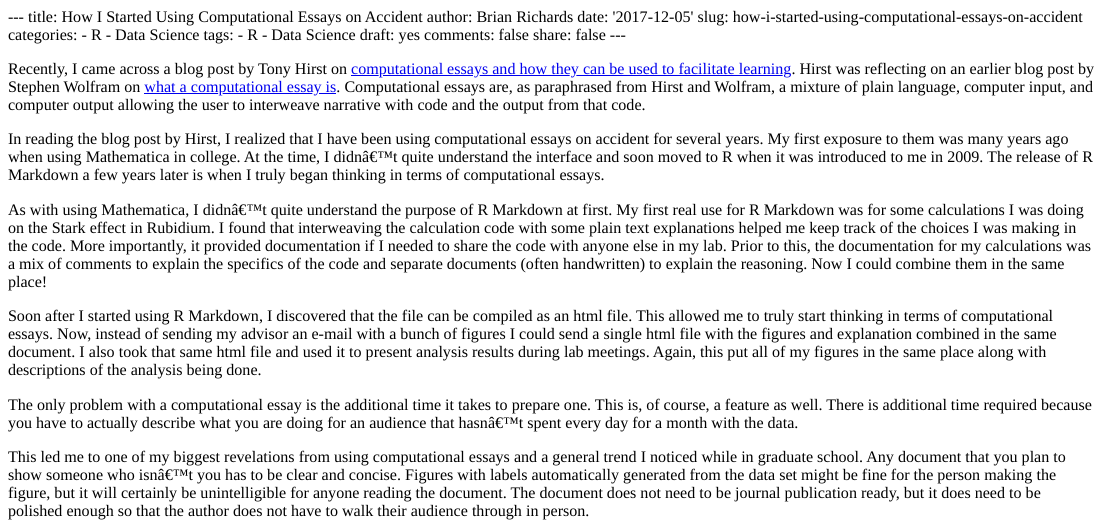
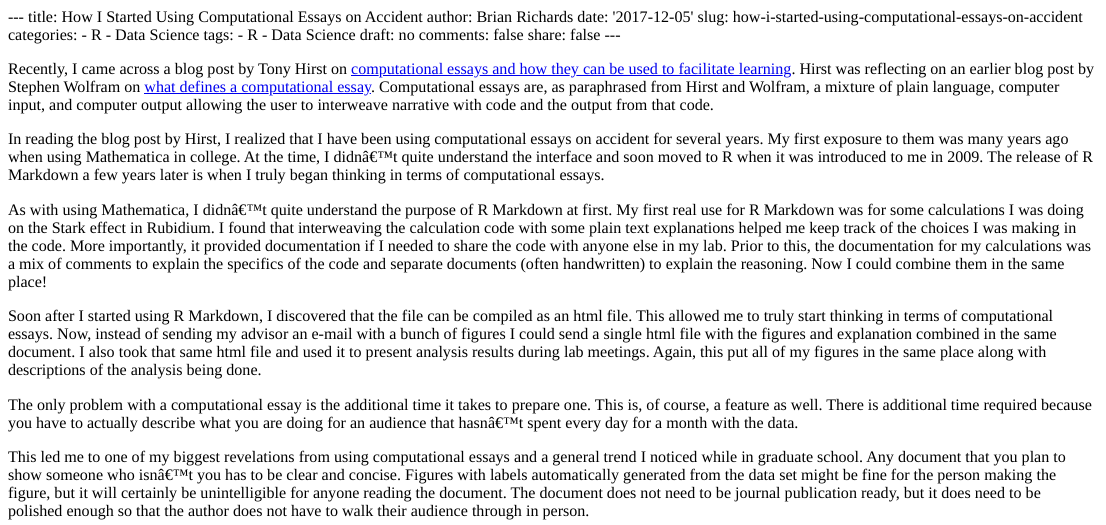
Before and after one commit to bgrich/simplyapproximate-blogdown-website, an R Markdown document (content/posts/2017-12-05-how-i-started-using-computational-essays-on-accident.Rmd): the page in a window 1100 px wide, from its top. The pictures show the output file content/posts/2017-12-05-how-i-started-using-computational-essays-on-accident.html that the author committed with the source, opened offline.

Commit message:
Remove draft tag.

```diff
--- a/content/posts/2017-12-05-how-i-started-using-computational-essays-on-accident.Rmd
+++ b/content/posts/2017-12-05-how-i-started-using-computational-essays-on-accident.Rmd
@@ -9,7 +9,7 @@ categories:
 tags:
   - R
   - Data Science
-draft: yes
+draft: no
 comments: false
 share: false
 ---
@@ -17,7 +17,7 @@ share: false
 Recently, I came across a blog post by Tony Hirst on
 [computational essays and how they can be used to facilitate learning](https://blog.ouseful.info/2017/11/15/programming-meh-lets-teach-how-to-write-computational-essays-instead/).
 Hirst was reflecting on an earlier blog post by Stephen Wolfram on
-[what a computational essay is](http://blog.stephenwolfram.com/2017/11/what-is-a-computational-essay/).
+[what defines a computational essay](http://blog.stephenwolfram.com/2017/11/what-is-a-computational-essay/).
 Computational essays are, as paraphrased from Hirst and Wolfram, a mixture of
 plain language, computer input, and computer output allowing the user to
 interweave narrative with code and the output from that code.
```
Also changed, not shown: content/posts/2017-12-05-how-i-started-using-computational-essays-on-accident.html.
